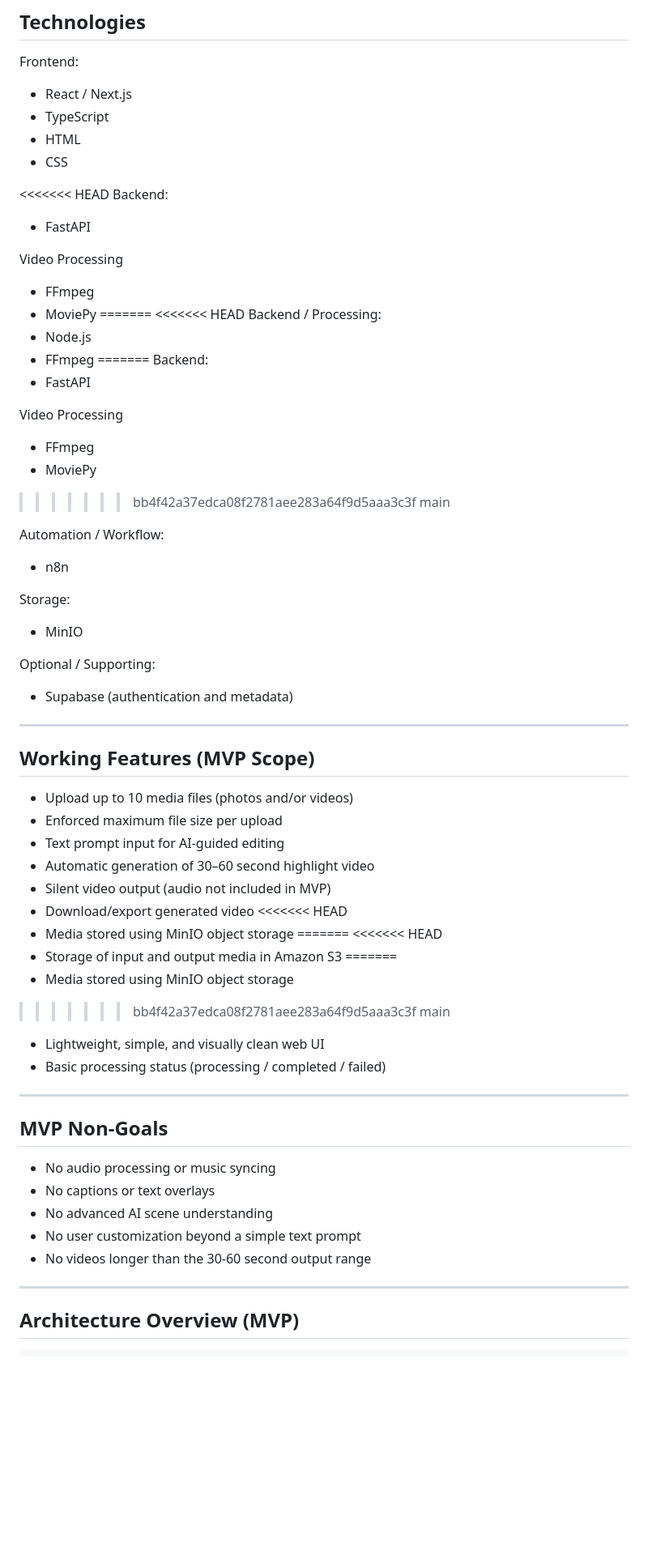
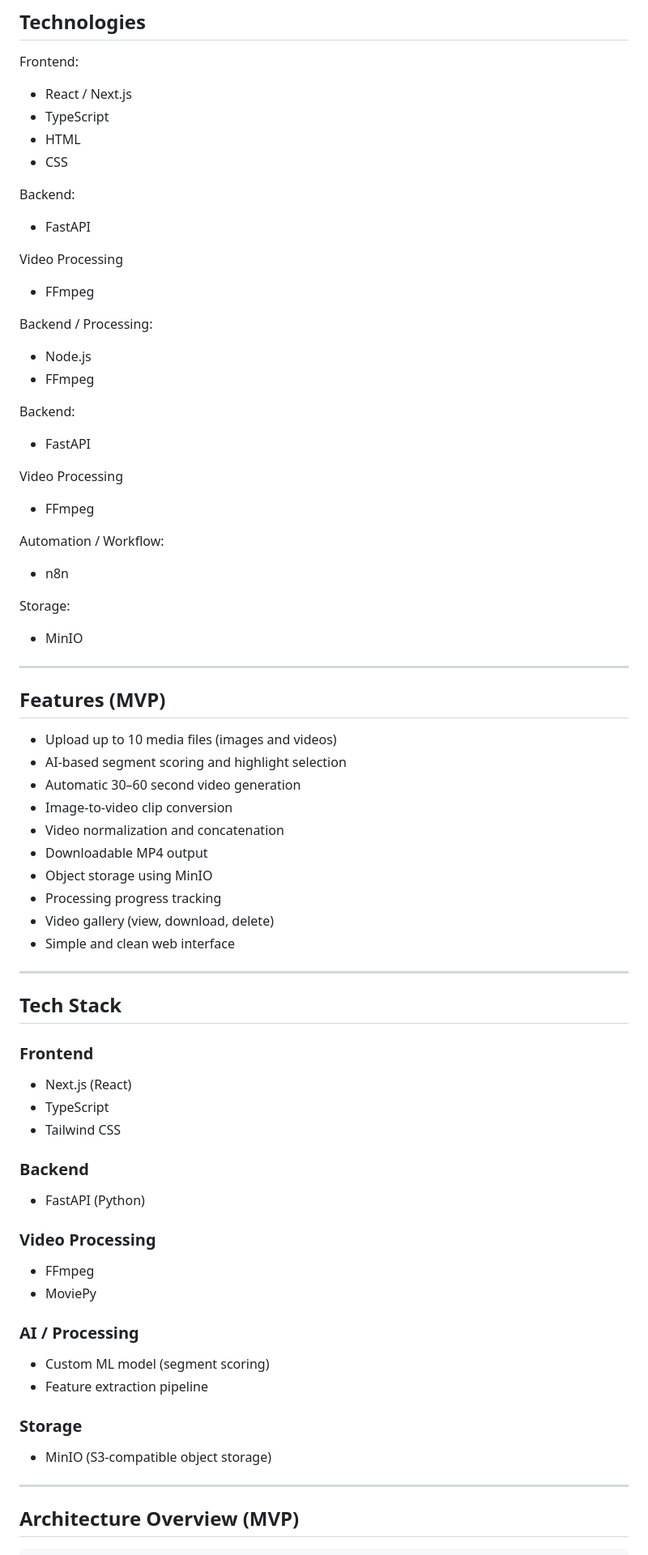
Before and after one commit to NotDvaid/ai-highlight-video-generator, a Markdown page: README.md, the part around one of its changes. Shown at 81% size. Drawn GitHub-style; blank space fills up the shorter version.

Commit message:
Update README with tech stack and feature details
Refactor README to clarify tech stack and features, and resolve merge conflicts.

```diff
--- a/README.md
+++ b/README.md
@@ -24,67 +24,65 @@ Frontend:
 - HTML
 - CSS
 
-<<<<<<< HEAD
+
 Backend:
 - FastAPI
 
 Video Processing
 - FFmpeg
-- MoviePy
-=======
-<<<<<<< HEAD
+
 Backend / Processing:
 - Node.js
 - FFmpeg
-=======
+
 Backend:
 - FastAPI
 
 Video Processing
 - FFmpeg
-- MoviePy
->>>>>>> bb4f42a37edca08f2781aee283a64f9d5aaa3c3f
->>>>>>> main
 
 Automation / Workflow:
 - n8n
 
 Storage:
 - MinIO
+---
 
-Optional / Supporting:
-- Supabase (authentication and metadata)
+## Features (MVP)
+
+- Upload up to 10 media files (images and videos)
+- AI-based segment scoring and highlight selection
+- Automatic 30–60 second video generation
+- Image-to-video clip conversion
+- Video normalization and concatenation
+- Downloadable MP4 output
+- Object storage using MinIO
+- Processing progress tracking
+- Video gallery (view, download, delete)
+- Simple and clean web interface
 
 ---
 
-## Working Features (MVP Scope)
+## Tech Stack
 
-- Upload up to 10 media files (photos and/or videos)
-- Enforced maximum file size per upload
-- Text prompt input for AI-guided editing
-- Automatic generation of 30–60 second highlight video
-- Silent video output (audio not included in MVP)
-- Download/export generated video
-<<<<<<< HEAD
-- Media stored using MinIO object storage
-=======
-<<<<<<< HEAD
-- Storage of input and output media in Amazon S3
-=======
-- Media stored using MinIO object storage
->>>>>>> bb4f42a37edca08f2781aee283a64f9d5aaa3c3f
->>>>>>> main
-- Lightweight, simple, and visually clean web UI
-- Basic processing status (processing / completed / failed)
+### Frontend
+- Next.js (React)
+- TypeScript
+- Tailwind CSS
 
----
+### Backend
+- FastAPI (Python)
 
-## MVP Non-Goals
-- No audio processing or music syncing
-- No captions or text overlays
-- No advanced AI scene understanding
-- No user customization beyond a simple text prompt
-- No videos longer than the 30-60 second output range
+### Video Processing
+- FFmpeg
+- MoviePy
+
+### AI / Processing
+- Custom ML model (segment scoring)
+- Feature extraction pipeline
+
+### Storage
+- MinIO (S3-compatible object storage)
 
 ---
 
```
Also changed, not shown: other parts of README.md (+60 -114 lines).
